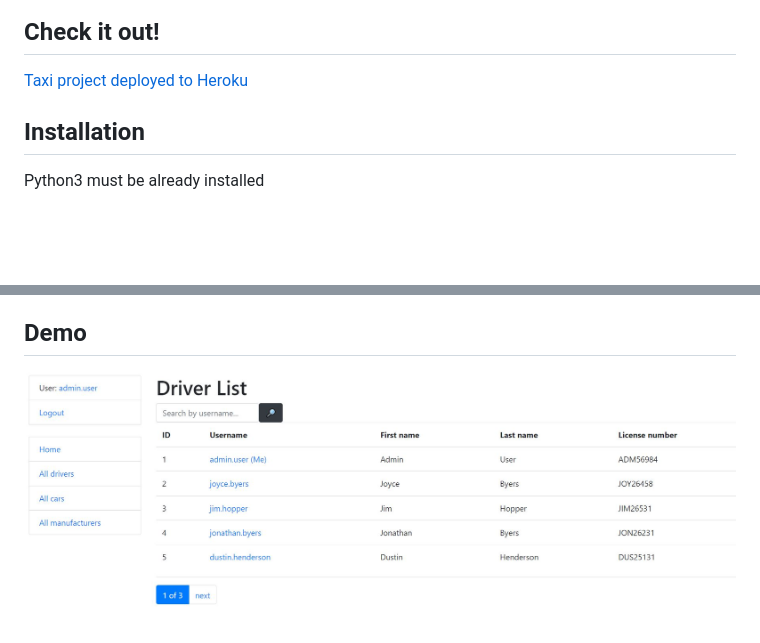
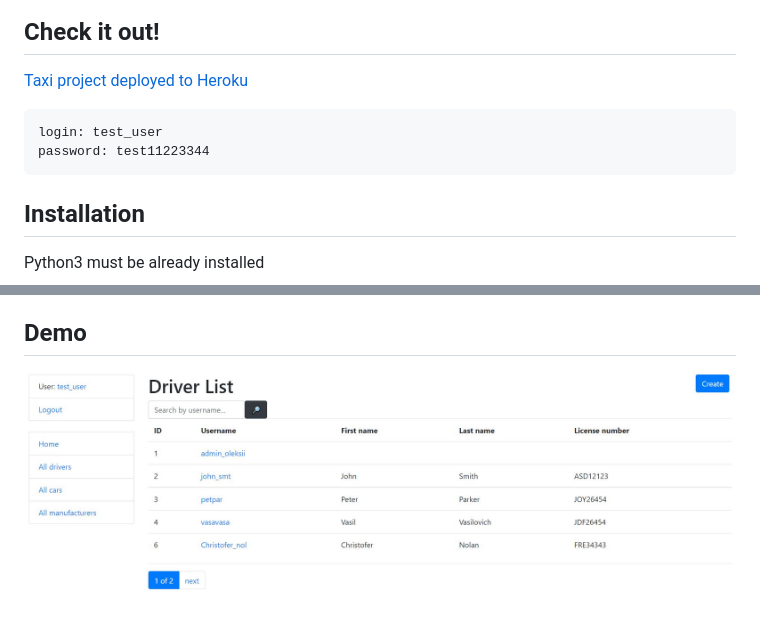
Before and after one commit to AlexBOVUKR/taxi-website, a Markdown page: README.md, 2 parts joined by grey strips. Drawn GitHub-style; pictures changed too: demo.JPG; blank space fills up the shorter version.

Commit message:
deploy final version

````diff
--- a/README.md
+++ b/README.md
@@ -5,6 +5,10 @@ Django project to managing taxi service. CRUD functionality with drivers, cars,
 ## Check it out!
 [Taxi project deployed to Heroku](https://taxi-service-django.herokuapp.com/)
 
+```shell
+login: test_user
+password: test11223344
+```
 
 ## Installation
 
````
